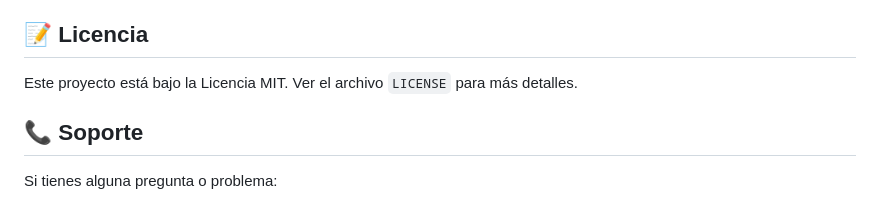
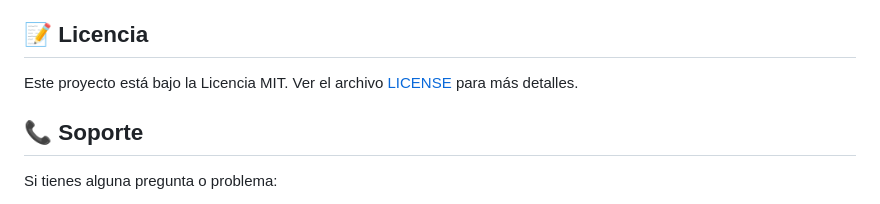
Before and after one commit to MiguelP-Dev/WebSite, a Markdown page: README.MD, the part around the change. Drawn GitHub-style.

Commit message:
Update README.MD
Add: LICENSE URL

```diff
--- a/README.MD
+++ b/README.MD
@@ -445,7 +445,7 @@ DELETE /admin/users/:id       # Eliminar usuario
 
 ## 📝 Licencia
 
-Este proyecto está bajo la Licencia MIT. Ver el archivo `LICENSE` para más detalles.
+Este proyecto está bajo la Licencia MIT. Ver el archivo [LICENSE](LICENSE) para más detalles.
 
 ## 📞 Soporte
 
```
